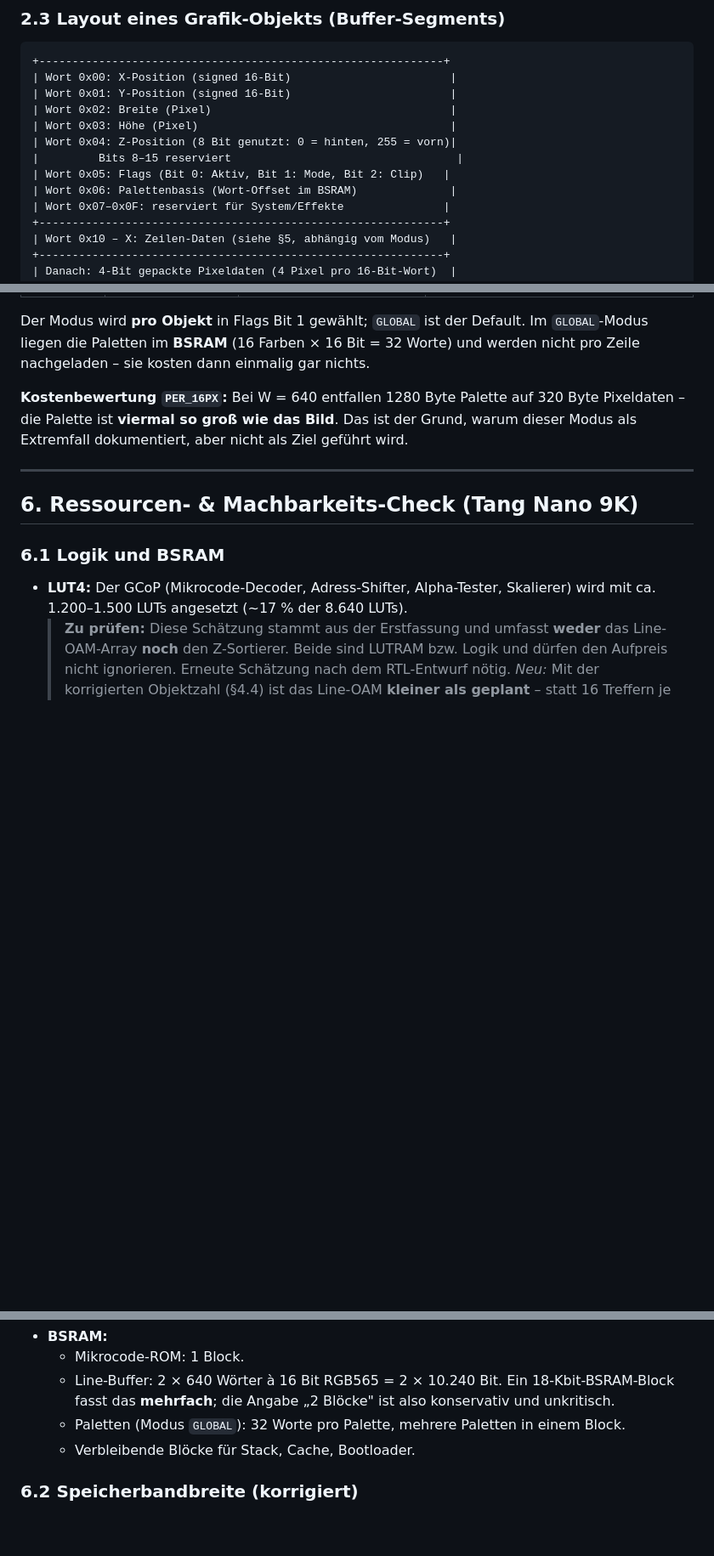
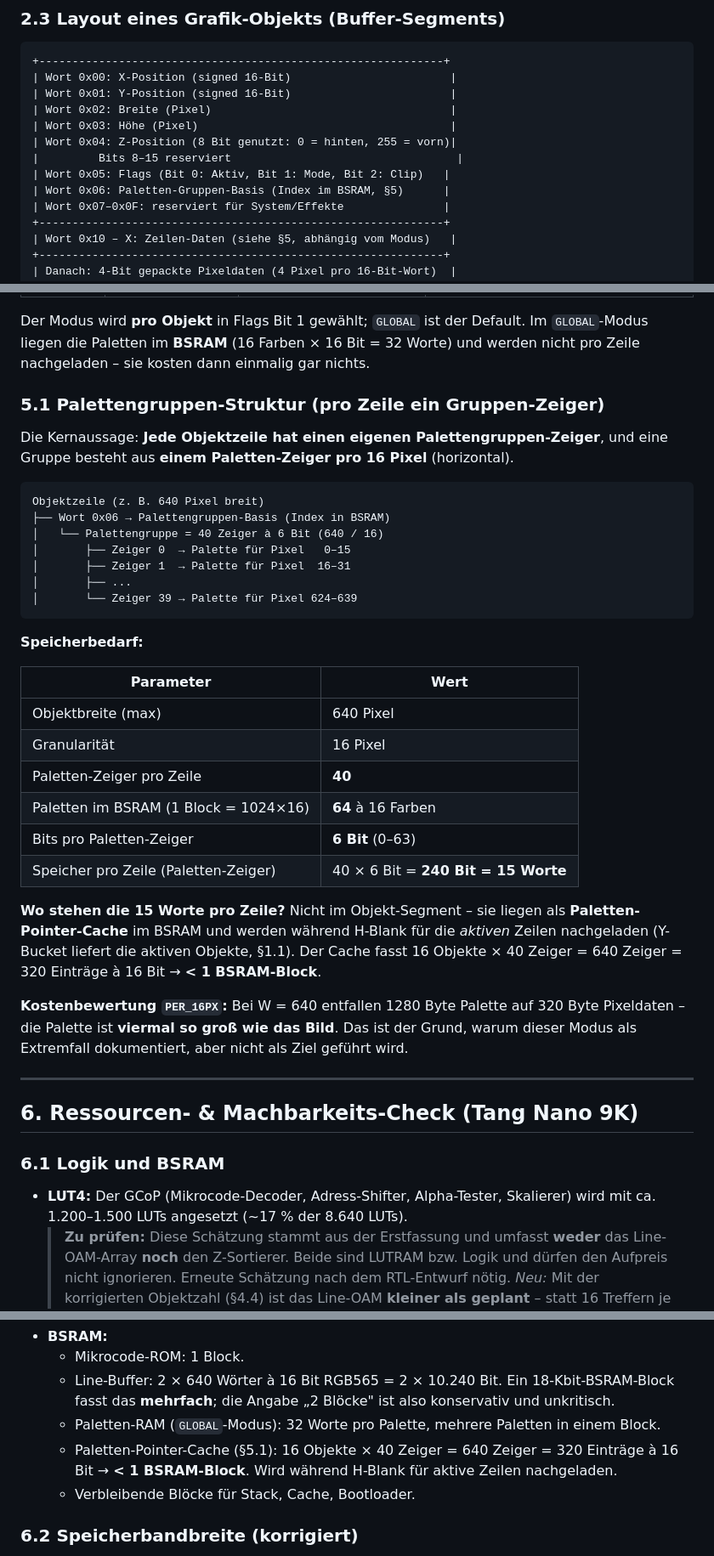
Before and after one commit to olfp/Deep16, a Markdown page: GFX.md, 3 parts joined by grey strips. Shown at 85% size. GitHub-like rendering; blank space fills up the shorter version.

Commit message:
gfx: Palettengruppen-Struktur spezifiziert — pro Zeile ein Gruppen-Zeiger, pro 16 Pixel ein Paletten-Zeiger
§2.3: Wort 0x06 von 'Palettenbasis (Wort-Offset im BSRAM)' zu
'Paletten-Gruppen-Basis (Index im BSRAM, §5)'.

§5.1 (neu): Jede Objektzeile hat einen Palettengruppen-Zeiger. Eine
Gruppe besteht aus 40 Paletten-Zeigern à 6 Bit (640/16), die jeweils
eine von 64 BSRAM-Paletten (16 Farben à 16 Bit) auswählen. Die 15 Worte
pro Zeile liegen als Paletten-Pointer-Cache im BSRAM (16 Objekte × 40
Zeiger = 640 Zeiger = 320 Einträge à 16 Bit < 1 Block) und werden
während H-Blank für aktive Zeilen nachgeladen (Y-Bucket).

§6.1: BSRAM-Budget um Paletten-Pointer-Cache ergänzt.

§0: Revisionsstand um Punkt 14 ergänzt.

````diff
--- a/GFX.md
+++ b/GFX.md
@@ -118,7 +119,7 @@ platzieren. Beides ist vom Linker/Assembler zu erzwingen.
     | Wort 0x04: Z-Position (8 Bit genutzt: 0 = hinten, 255 = vorn)|
     |         Bits 8–15 reserviert                                  |
     | Wort 0x05: Flags (Bit 0: Aktiv, Bit 1: Mode, Bit 2: Clip)   |
-    | Wort 0x06: Palettenbasis (Wort-Offset im BSRAM)              |
+    | Wort 0x06: Paletten-Gruppen-Basis (Index im BSRAM, §5)      |
     | Wort 0x07–0x0F: reserviert für System/Effekte               |
     +-------------------------------------------------------------+
     | Wort 0x10 – X: Zeilen-Daten (siehe §5, abhängig vom Modus)   |
@@ -299,6 +300,37 @@ billigen Ende:
 Der Modus wird **pro Objekt** in Flags Bit 1 gewählt; `GLOBAL` ist der Default. Im
 `GLOBAL`-Modus liegen die Paletten im **BSRAM** (16 Farben × 16 Bit = 32 Worte) und werden
 nicht pro Zeile nachgeladen – sie kosten dann einmalig gar nichts.
+
+### 5.1 Palettengruppen-Struktur (pro Zeile ein Gruppen-Zeiger)
+
+Die Kernaussage: **Jede Objektzeile hat einen eigenen Palettengruppen-Zeiger**, und eine
+Gruppe besteht aus **einem Paletten-Zeiger pro 16 Pixel** (horizontal).
+
+```
+Objektzeile (z. B. 640 Pixel breit)
+├── Wort 0x06 → Palettengruppen-Basis (Index in BSRAM)
+│   └── Palettengruppe = 40 Zeiger à 6 Bit (640 / 16)
+│       ├── Zeiger 0  → Palette für Pixel   0–15
+│       ├── Zeiger 1  → Palette für Pixel  16–31
+│       ├── ...
+│       └── Zeiger 39 → Palette für Pixel 624–639
+```
+
+**Speicherbedarf:**
+
+| Parameter | Wert |
+|-----------|------|
+| Objektbreite (max) | 640 Pixel |
+| Granularität | 16 Pixel |
+| Paletten-Zeiger pro Zeile | **40** |
+| Paletten im BSRAM (1 Block = 1024×16) | **64** à 16 Farben |
+| Bits pro Paletten-Zeiger | **6 Bit** (0–63) |
+| Speicher pro Zeile (Paletten-Zeiger) | 40 × 6 Bit = **240 Bit = 15 Worte** |
+
+**Wo stehen die 15 Worte pro Zeile?** Nicht im Objekt-Segment – sie liegen als
+**Paletten-Pointer-Cache** im BSRAM und werden während H-Blank für die *aktiven* Zeilen
+nachgeladen (Y-Bucket liefert die aktiven Objekte, §1.1). Der Cache fasst 16 Objekte × 40
+Zeiger = 640 Zeiger = 320 Einträge à 16 Bit → **< 1 BSRAM-Block**.
 
 **Kostenbewertung `PER_16PX`:** Bei W = 640 entfallen 1280 Byte Palette auf 320 Byte
 Pixeldaten – die Palette ist **viermal so groß wie das Bild**. Das ist der Grund, warum dieser
@@ -323,7 +355,9 @@ Modus als Extremfall dokumentiert, aber nicht als Ziel geführt wird.
   * Mikrocode-ROM: 1 Block.
   * Line-Buffer: 2 × 640 Wörter à 16 Bit RGB565 = 2 × 10.240 Bit. Ein 18-Kbit-BSRAM-Block
     fasst das **mehrfach**; die Angabe „2 Blöcke" ist also konservativ und unkritisch.
-  * Paletten (Modus `GLOBAL`): 32 Worte pro Palette, mehrere Paletten in einem Block.
+  * Paletten-RAM (`GLOBAL`-Modus): 32 Worte pro Palette, mehrere Paletten in einem Block.
+  * Paletten-Pointer-Cache (§5.1): 16 Objekte × 40 Zeiger = 640 Zeiger = 320 Einträge à 16 Bit
+    → **< 1 BSRAM-Block**. Wird während H-Blank für aktive Zeilen nachgeladen.
   * Verbleibende Blöcke für Stack, Cache, Bootloader.
 
 ### 6.2 Speicherbandbreite (korrigiert)
````
Also changed, not shown: other parts of GFX.md (+2 -1 lines).
